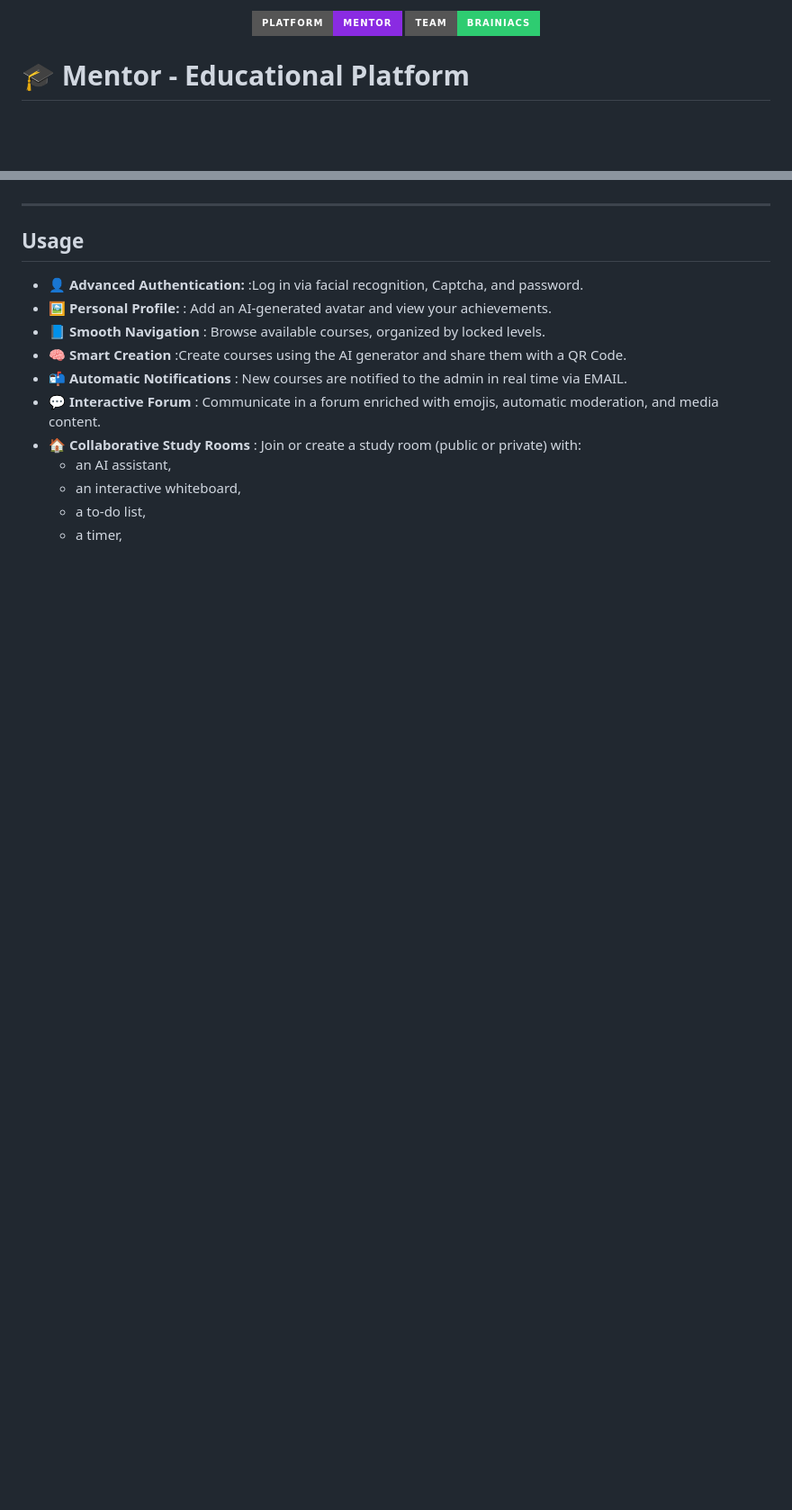
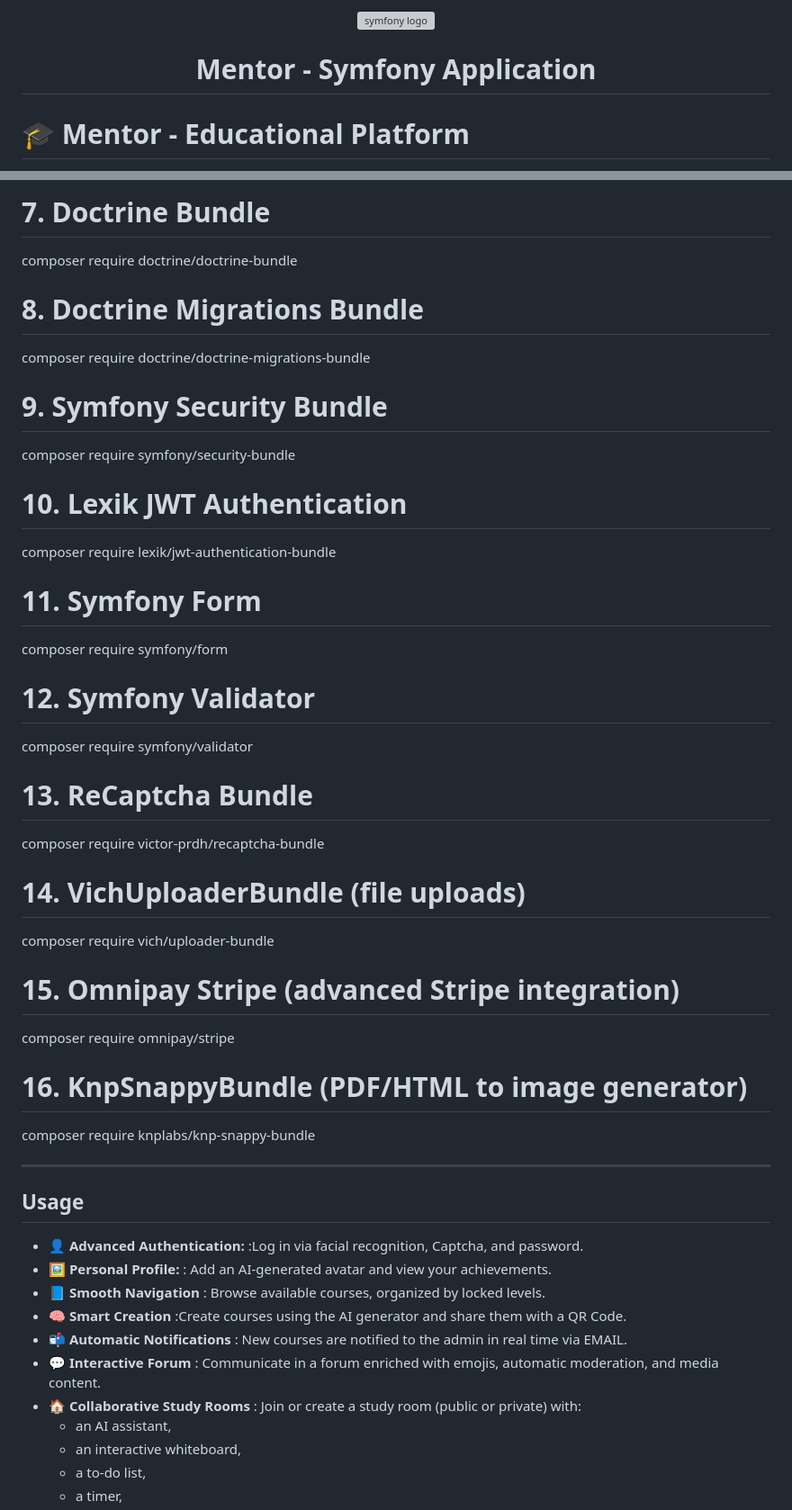
Before and after one commit to eyasouissi/MentorSymf, a Markdown page: README.md, 2 parts joined by grey strips. Shown at 90% size. GitHub-like rendering; badges without logos; blank space fills up the shorter version; grey boxes are pictures that could not be loaded.

```diff
--- a/README.md
+++ b/README.md
@@ -1,7 +1,8 @@
 <p align="center">
-  <img src="https://img.shields.io/badge/Platform-Mentor-blueviolet?style=for-the-badge" />
-  <img src="https://img.shields.io/badge/Team-Brainiacs-2ecc71?style=for-the-badge" />
+  <img alt="symfony logo" src="https://symfony.com/images/logos/header-logo.svg" width="300">
 </p>
+
+<h1 align="center">Mentor - Symfony Application</h1>
 
 # 🎓 Mentor - Educational Platform
 
@@ -100,3 +176,32 @@ cd MentorJava
+# 7. Doctrine Bundle
+composer require doctrine/doctrine-bundle
+
+# 8. Doctrine Migrations Bundle
+composer require doctrine/doctrine-migrations-bundle
+
+# 9. Symfony Security Bundle
+composer require symfony/security-bundle
+
+# 10. Lexik JWT Authentication
+composer require lexik/jwt-authentication-bundle
+
+# 11. Symfony Form
+composer require symfony/form
+
+# 12. Symfony Validator
+composer require symfony/validator
+
+# 13. ReCaptcha Bundle
+composer require victor-prdh/recaptcha-bundle
+
+# 14. VichUploaderBundle (file uploads)
+composer require vich/uploader-bundle
+
+# 15. Omnipay Stripe (advanced Stripe integration)
+composer require omnipay/stripe
+
+# 16. KnpSnappyBundle (PDF/HTML to image generator)
+composer require knplabs/knp-snappy-bundle
 
 ---
 
```
Also changed, not shown: other parts of README.md (+87 -12 lines).
